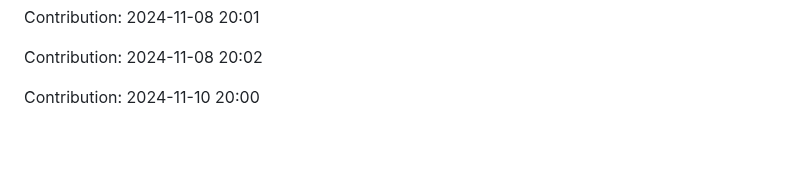
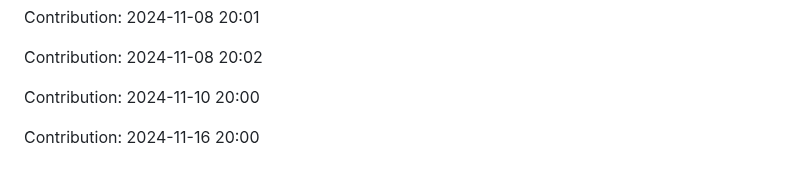
Before and after one commit to sohamgoswami07/AI-Tic-Tac-Toe, a Markdown page: README.md, the part around the change. GitHub-like rendering; blank space fills up the shorter version.

Commit message:
"Contribution: 2024-11-16 20:00"

```diff
--- a/README.md
+++ b/README.md
@@ -321,3 +321,5 @@ Contribution: 2024-11-08 20:01
 Contribution: 2024-11-08 20:02
 
 Contribution: 2024-11-10 20:00
+
+Contribution: 2024-11-16 20:00
```
